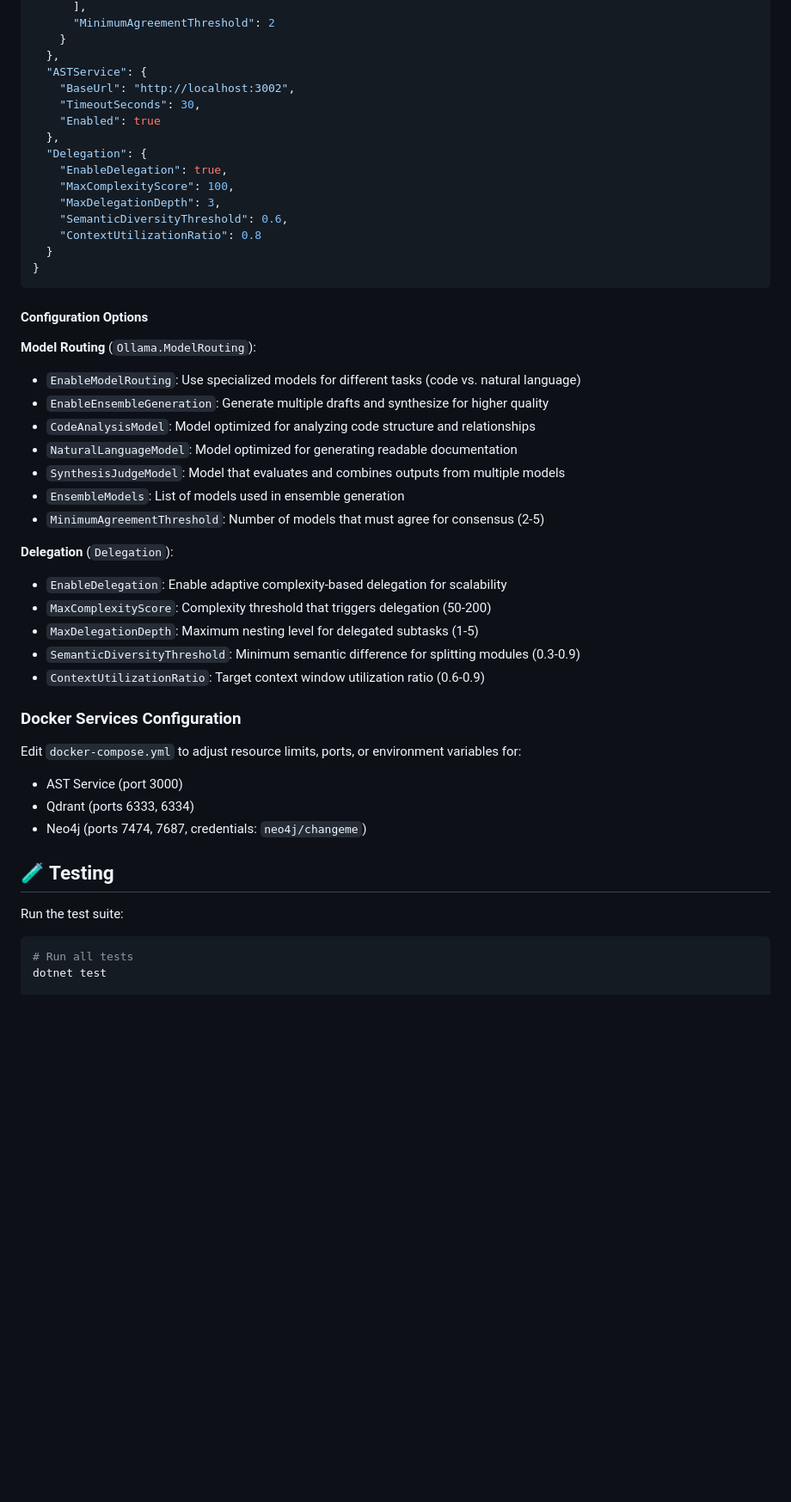
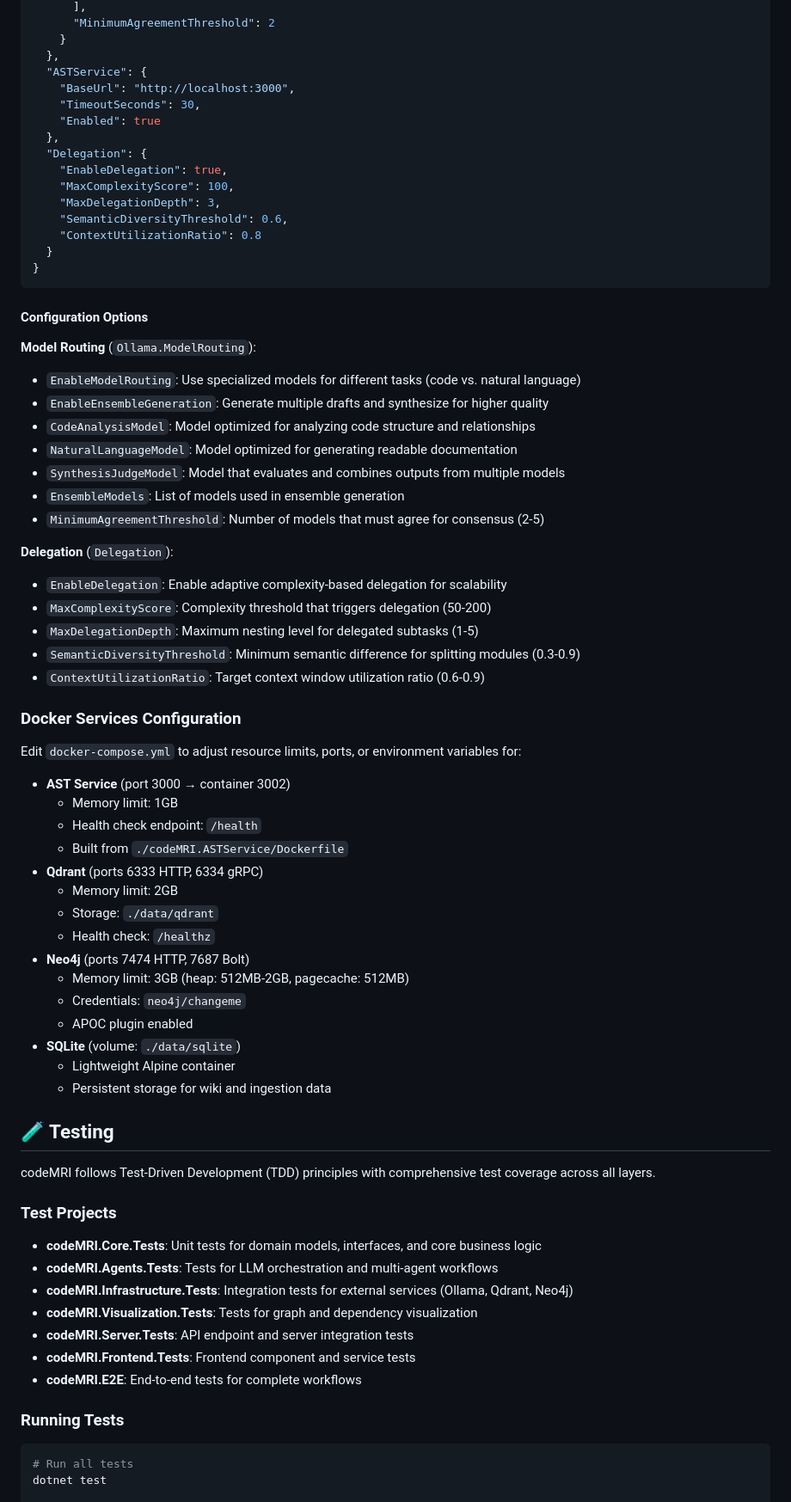
Before and after one commit to WeAreBorgResistanceIsFutile/codeMRI, a Markdown page: README.md, the part around one of its changes. Shown at 86% size. Drawn GitHub-style; blank space fills up the shorter version.

````diff
--- a/README.md
+++ b/README.md
@@ -253,7 +266,7 @@ Edit `codeMRI.Server/appsettings.json`:
     }
   },
   "ASTService": {
-    "BaseUrl": "http://localhost:3002",
+    "BaseUrl": "http://localhost:3000",
     "TimeoutSeconds": 30,
     "Enabled": true
   },
@@ -270,6 +283,7 @@ Edit `codeMRI.Server/appsettings.json`:
 #### Configuration Options
 
 **Model Routing** (`Ollama.ModelRouting`):
+
 - `EnableModelRouting`: Use specialized models for different tasks (code vs. natural language)
 - `EnableEnsembleGeneration`: Generate multiple drafts and synthesize for higher quality
 - `CodeAnalysisModel`: Model optimized for analyzing code structure and relationships
@@ -279,6 +293,7 @@ Edit `codeMRI.Server/appsettings.json`:
 - `MinimumAgreementThreshold`: Number of models that must agree for consensus (2-5)
 
 **Delegation** (`Delegation`):
+
 - `EnableDelegation`: Enable adaptive complexity-based delegation for scalability
 - `MaxComplexityScore`: Complexity threshold that triggers delegation (50-200)
 - `MaxDelegationDepth`: Maximum nesting level for delegated subtasks (1-5)
@@ -288,13 +303,38 @@ Edit `codeMRI.Server/appsettings.json`:
 ### Docker Services Configuration
 
 Edit `docker-compose.yml` to adjust resource limits, ports, or environment variables for:
-- AST Service (port 3000)
-- Qdrant (ports 6333, 6334)
-- Neo4j (ports 7474, 7687, credentials: `neo4j/changeme`)
+
+- **AST Service** (port 3000 → container 3002)
+  - Memory limit: 1GB
+  - Health check endpoint: `/health`
+  - Built from `./codeMRI.ASTService/Dockerfile`
+- **Qdrant** (ports 6333 HTTP, 6334 gRPC)
+  - Memory limit: 2GB
+  - Storage: `./data/qdrant`
+  - Health check: `/healthz`
+- **Neo4j** (ports 7474 HTTP, 7687 Bolt)
+  - Memory limit: 3GB (heap: 512MB-2GB, pagecache: 512MB)
+  - Credentials: `neo4j/changeme`
+  - APOC plugin enabled
+- **SQLite** (volume: `./data/sqlite`)
+  - Lightweight Alpine container
+  - Persistent storage for wiki and ingestion data
 
 ## 🧪 Testing
 
-Run the test suite:
+codeMRI follows Test-Driven Development (TDD) principles with comprehensive test coverage across all layers.
+
+### Test Projects
+
+- **codeMRI.Core.Tests**: Unit tests for domain models, interfaces, and core business logic
+- **codeMRI.Agents.Tests**: Tests for LLM orchestration and multi-agent workflows
+- **codeMRI.Infrastructure.Tests**: Integration tests for external services (Ollama, Qdrant, Neo4j)
+- **codeMRI.Visualization.Tests**: Tests for graph and dependency visualization
+- **codeMRI.Server.Tests**: API endpoint and server integration tests
+- **codeMRI.Frontend.Tests**: Frontend component and service tests
+- **codeMRI.E2E**: End-to-end tests for complete workflows
+
+### Running Tests
 
 ```bash
 # Run all tests
````
Also changed, not shown: other parts of README.md (+69 -4 lines).
